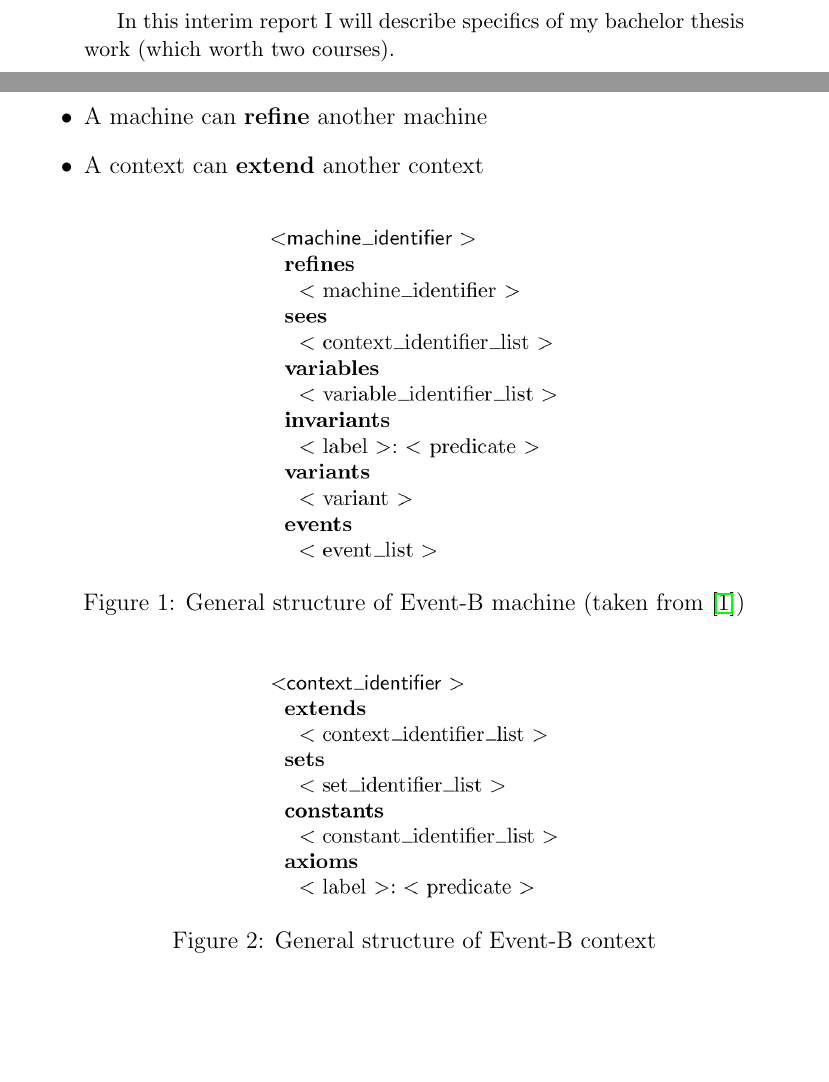
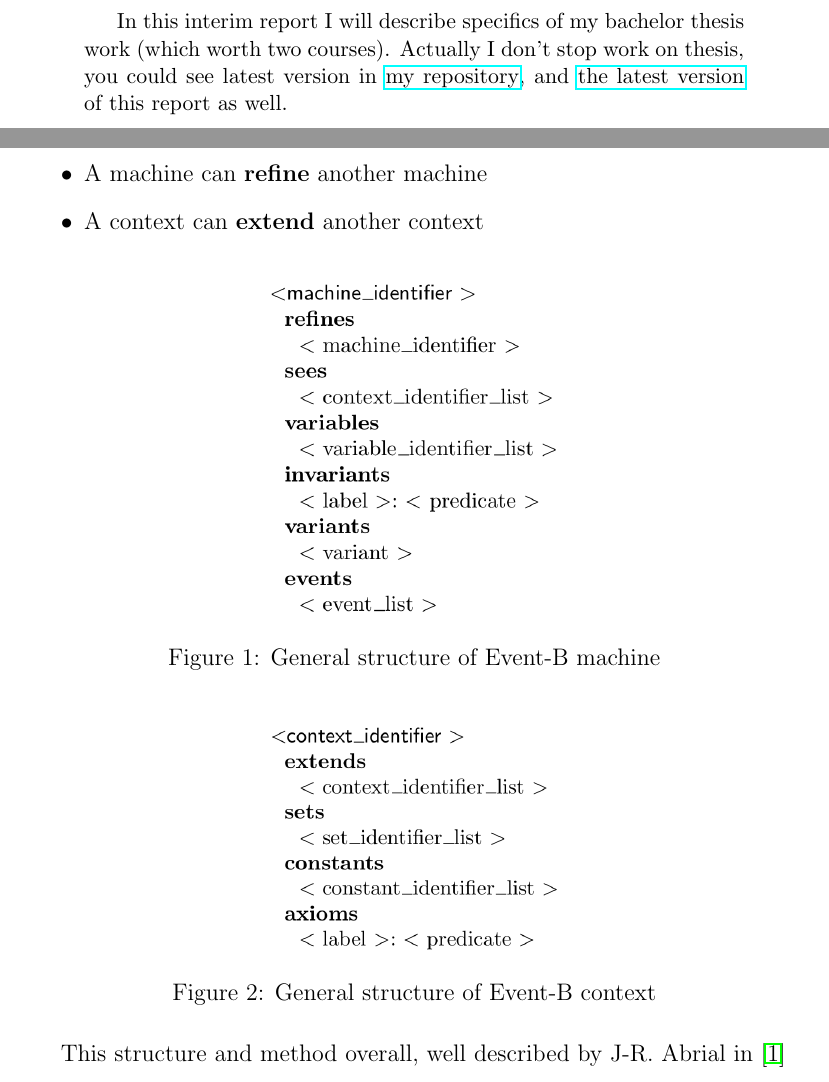
Before and after one commit to kriku/thesis, a LaTeX thesis (paper/thesis.tex, which reads paper/section3.tex): two parts of pages 2 and 7 of 13, joined at a grey line, cut so that both start at the same text, the shorter picture padded with empty space. Compiled offline with pdfLaTeX.

Commit message:
Update changes

```diff
--- a/paper/section3.tex
+++ b/paper/section3.tex
@@ -57,7 +57,7 @@ model:
 \begin{figure}[h]
   \centering
   \includegraphics[width=0.4\linewidth]{event-b_machine}
-  \caption{General structure of Event-B machine (taken from \cite{eventb})}
+  \caption{General structure of Event-B machine}
 \end{figure}
 
 \begin{figure}[h]
@@ -65,7 +65,7 @@ model:
   \includegraphics[width=0.4\linewidth]{event-b_context}
   \caption{General structure of Event-B context}
 \end{figure}
-
+This structure and method overall, well described by J-R. Abrial in \cite{eventb}
 
 \subsection{Rodin Platform}
 
--- a/paper/thesis.tex
+++ b/paper/thesis.tex
@@ -32,6 +32,10 @@
 \begin{abstract}
   In this interim report I will describe specifics of my bachelor thesis work
   (which worth two courses).
+  Actually I don't stop work on thesis, you could see latest version in
+  \href{https://github.com/kriku/thesis}{my repository}, and
+  \href{https://kriku.github.io/thesis/paper/thesis.pdf}{the latest version}
+  of this report as well.
 \end{abstract}
 
 \pagebreak
```
Also changed, not shown: paper/thesis.pdf, 2 other files.
